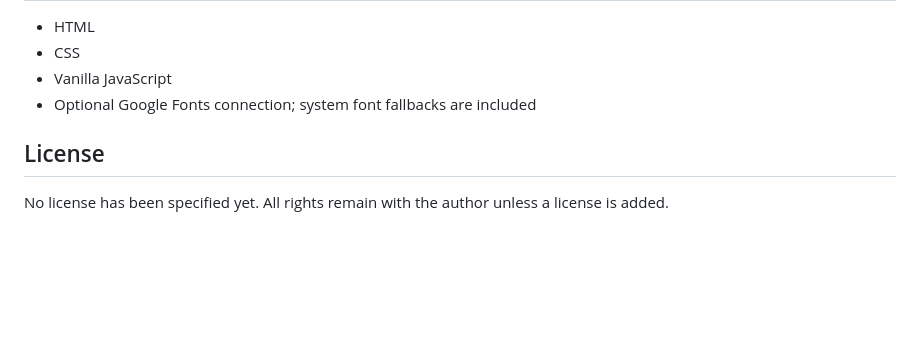
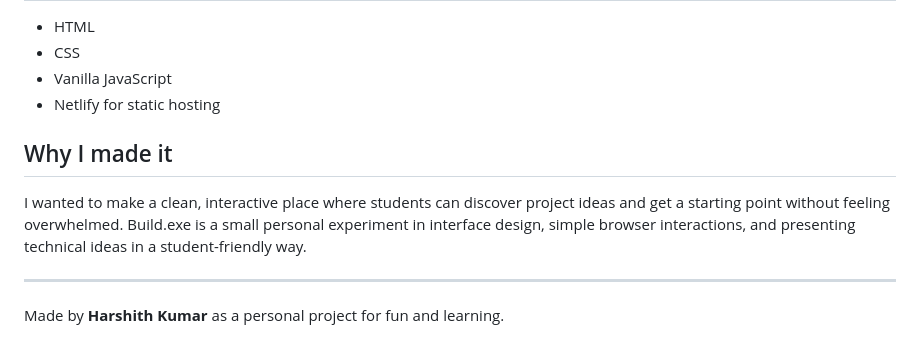
Before and after one commit to HarshithhKumar/build-exe, a Markdown page: README.md, the part around one of its changes. Drawn GitHub-style; blank space fills up the shorter version.

```diff
--- a/README.md
+++ b/README.md
@@ -63,8 +81,12 @@ This keeps the project easy to run and inspect while making its front-end-only s
 - HTML
 - CSS
 - Vanilla JavaScript
-- Optional Google Fonts connection; system font fallbacks are included
+- Netlify for static hosting
 
-## License
+## Why I made it
 
-No license has been specified yet. All rights remain with the author unless a license is added.
+I wanted to make a clean, interactive place where students can discover project ideas and get a starting point without feeling overwhelmed. Build.exe is a small personal experiment in interface design, simple browser interactions, and presenting technical ideas in a student-friendly way.
+
+---
+
+Made by **Harshith Kumar** as a personal project for fun and learning.
```
Also changed, not shown: other parts of README.md (+54 -36 lines).
